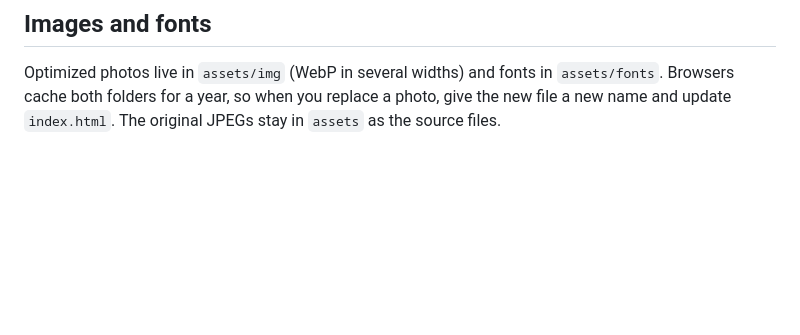
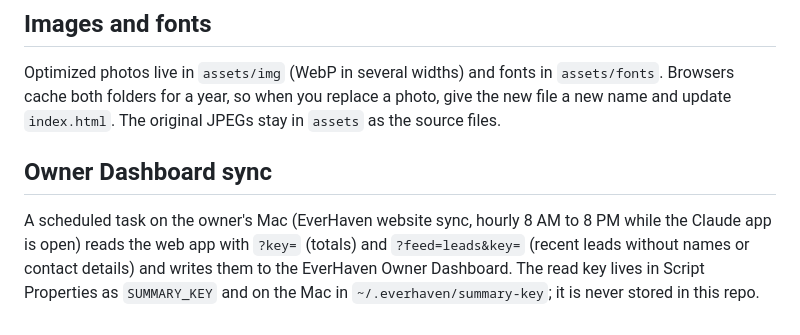
Before and after one commit to everhavencare/everhaven-site, a Markdown page: README.md, the part around the change. Drawn GitHub-style; blank space fills up the shorter version.

Commit message:
README: Owner Dashboard sync
Co-Authored-By: Claude Opus 5.5 <noreply@anthropic.com>

```diff
--- a/README.md
+++ b/README.md
@@ -41,3 +41,6 @@ No client names, birth dates or diagnoses are collected, by design.
 
 ## Images and fonts
 Optimized photos live in `assets/img` (WebP in several widths) and fonts in `assets/fonts`. Browsers cache both folders for a year, so when you replace a photo, give the new file a new name and update `index.html`. The original JPEGs stay in `assets` as the source files.
+
+## Owner Dashboard sync
+A scheduled task on the owner's Mac (EverHaven website sync, hourly 8 AM to 8 PM while the Claude app is open) reads the web app with `?key=` (totals) and `?feed=leads&key=` (recent leads without names or contact details) and writes them to the EverHaven Owner Dashboard. The read key lives in Script Properties as `SUMMARY_KEY` and on the Mac in `~/.everhaven/summary-key`; it is never stored in this repo.
```
